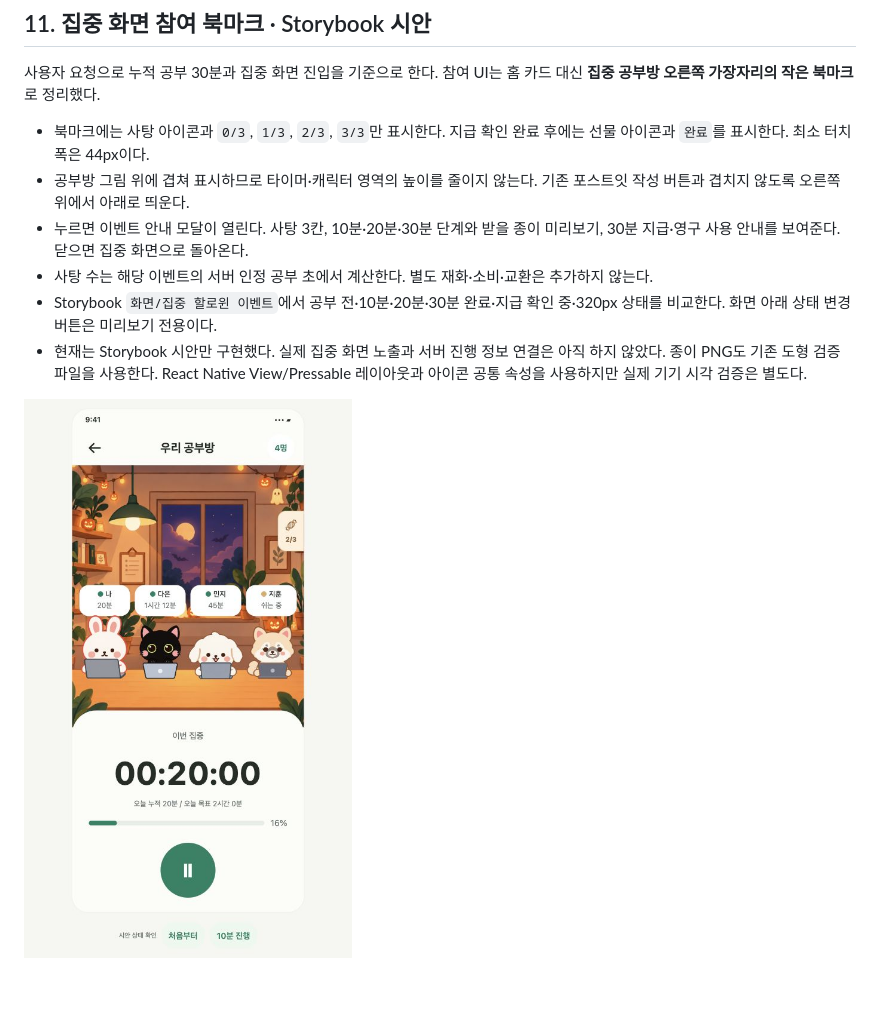
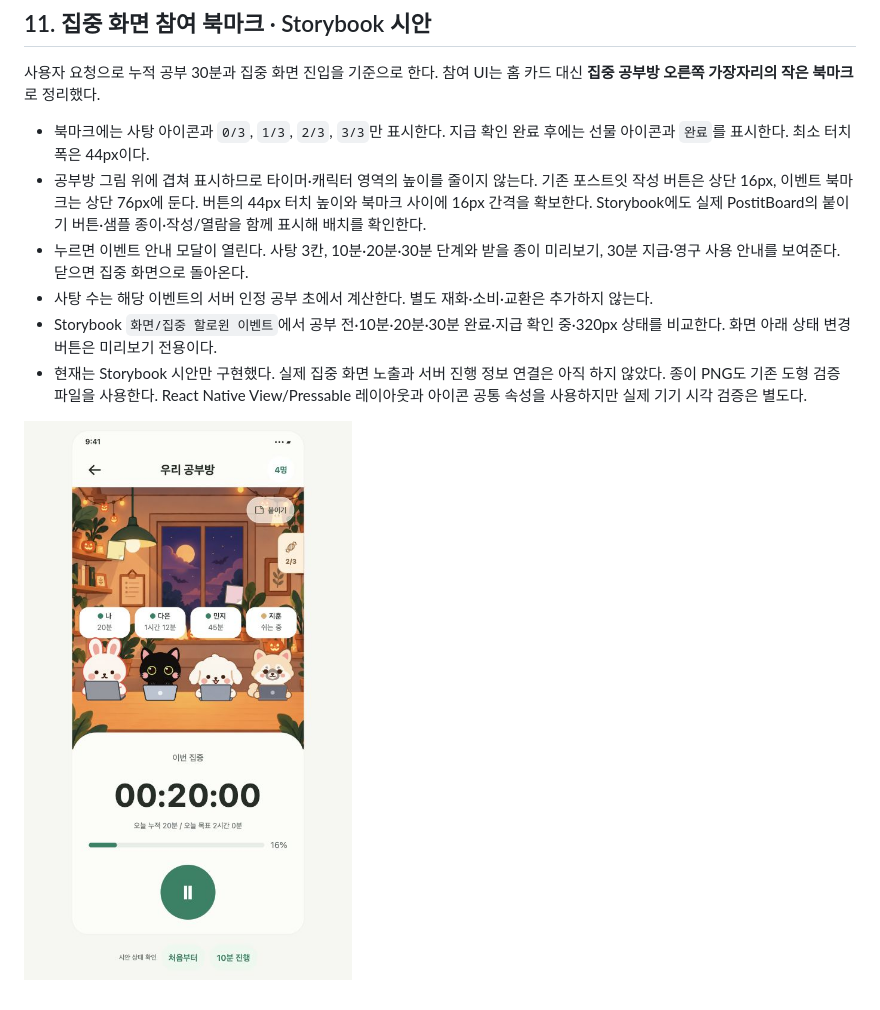
Before and after one commit to Daeun-100/-YumYumStudy, a Markdown page: docs/proposals/POSTIT-DESIGNS-SPEC.md, the part around the change. Rendered like a GitHub page; pictures changed too: docs/development/assets/focus-halloween-bookmark.png.

Commit message:
design: show existing postit controls beside event bookmark

```diff
--- a/docs/proposals/POSTIT-DESIGNS-SPEC.md
+++ b/docs/proposals/POSTIT-DESIGNS-SPEC.md
@@ -134,7 +134,7 @@ PNG는 공개 가능한 꾸미기 파일이다. 이미지 주소를 안다는
 사용자 요청으로 누적 공부 30분과 집중 화면 진입을 기준으로 한다. 참여 UI는 홈 카드 대신 **집중 공부방 오른쪽 가장자리의 작은 북마크**로 정리했다.
 
 - 북마크에는 사탕 아이콘과 `0/3`, `1/3`, `2/3`, `3/3`만 표시한다. 지급 확인 완료 후에는 선물 아이콘과 `완료`를 표시한다. 최소 터치 폭은 44px이다.
-- 공부방 그림 위에 겹쳐 표시하므로 타이머·캐릭터 영역의 높이를 줄이지 않는다. 기존 포스트잇 작성 버튼과 겹치지 않도록 오른쪽 위에서 아래로 띄운다.
+- 공부방 그림 위에 겹쳐 표시하므로 타이머·캐릭터 영역의 높이를 줄이지 않는다. 기존 포스트잇 작성 버튼은 상단 16px, 이벤트 북마크는 상단 76px에 둔다. 버튼의 44px 터치 높이와 북마크 사이에 16px 간격을 확보한다. Storybook에도 실제 PostitBoard의 붙이기 버튼·샘플 종이·작성/열람을 함께 표시해 배치를 확인한다.
 - 누르면 이벤트 안내 모달이 열린다. 사탕 3칸, 10분·20분·30분 단계와 받을 종이 미리보기, 30분 지급·영구 사용 안내를 보여준다. 닫으면 집중 화면으로 돌아온다.
 - 사탕 수는 해당 이벤트의 서버 인정 공부 초에서 계산한다. 별도 재화·소비·교환은 추가하지 않는다.
 - Storybook `화면/집중 할로윈 이벤트`에서 공부 전·10분·20분·30분 완료·지급 확인 중·320px 상태를 비교한다. 화면 아래 상태 변경 버튼은 미리보기 전용이다.
```
Also changed, not shown: 1 other file.
